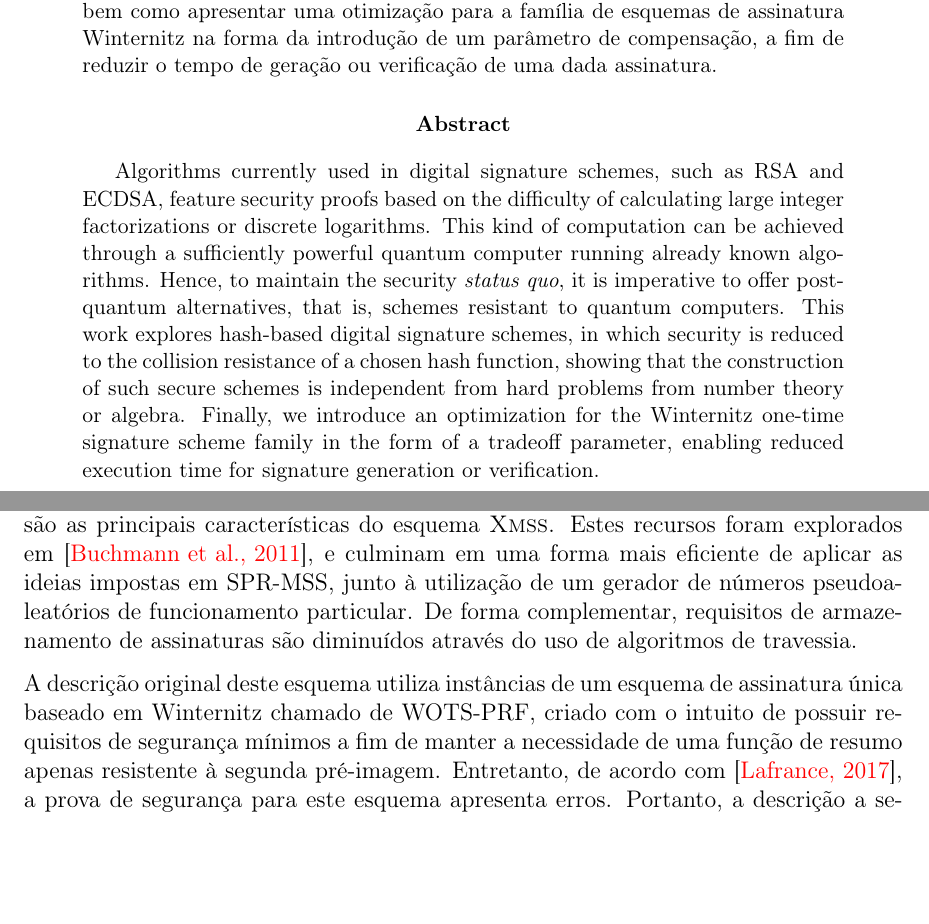
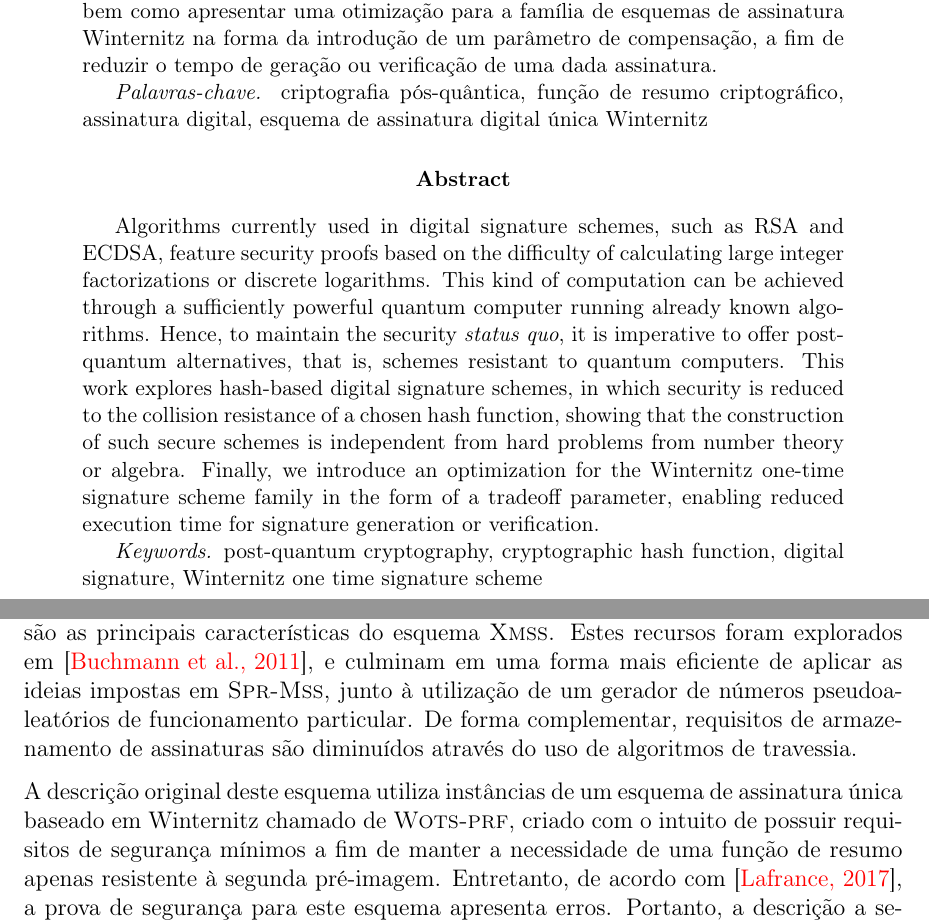
Before and after one commit to zambonin/bsc, a LaTeX document (bsc.tex): two parts of pages 1 and 30 of 43, joined at a grey line, cut so that both start at the same text, the shorter picture padded with empty space. Compiled offline with pdfLaTeX.

Commit message:
sharelatex: update bsc.tex from r32810 to r32891

```diff
--- a/bsc.tex
+++ b/bsc.tex
@@ -74,6 +74,8 @@
 
 \begin{abstract}
 Algoritmos utilizados em assinaturas digitais atualmente --- como RSA e ECDSA --- têm sua segurança baseada em calcular a fatoração de números muito grandes ou logaritmos discretos. Este tipo de cômputo pode ser realizado por um computador quântico suficientemente poderoso, utilizando algoritmos já conhecidos. Deste modo, para manter o ambiente de assinaturas digitais continuamente seguro, é necessário oferecer alternativas pós-quânticas. Este trabalho busca apresentar esquemas baseados apenas em funções de resumo criptográfico, cuja segurança baseia-se apenas na resistência à colisão da função escolhida, com o objetivo de mostrar que a construção de esquemas de assinatura seguros independe de problemas considerados difíceis em teoria de números ou álgebra, bem como apresentar uma otimização para a família de esquemas de assinatura Winternitz na forma da introdução de um parâmetro de compensação, a fim de reduzir o tempo de geração ou verificação de uma dada assinatura.
+
+\emph{Palavras-chave.} criptografia pós-quântica, função de resumo criptográfico, assinatura digital, esquema de assinatura digital única Winternitz
 \end{abstract}
 
 \begin{otherlanguage}{english}
@@ -90,8 +92,12 @@ schemes is independent from hard problems from number theory or algebra. Finally
 we introduce an optimization for the Winternitz one-time signature scheme family
 in the form of a tradeoff parameter, enabling reduced execution time for signature
 generation or verification.
+
+\emph{Keywords.} post-quantum cryptography, cryptographic hash function,
+digital signature, Winternitz one time signature scheme
 \end{abstract}
 \end{otherlanguage}
+
 
 \tableofcontents
 
@@ -1484,9 +1490,9 @@ Um esquema baseado em árvores de Merkle que necessita apenas de resistência à
 
 \subsection{\xmss{}}
 
-A redução dos requisitos de segurança, bem como a presença do sigilo encaminhado, são as principais características do esquema \xmss{}. Estes recursos foram explorados em~\cite{Buchmann:2011:XPF:2184003.2184011}, e culminam em uma forma mais eficiente de aplicar as ideias impostas em SPR-MSS, junto à utilização de um gerador de números pseudoaleatórios de funcionamento particular. De forma complementar, requisitos de armazenamento de assinaturas são diminuídos através do uso de algoritmos de travessia.
-
-A descrição original deste esquema utiliza instâncias de um esquema de assinatura única baseado em Winternitz chamado de WOTS-PRF, criado com o intuito de possuir requisitos de segurança mínimos a fim de manter a necessidade de uma função de resumo apenas resistente à segunda pré-imagem. Entretanto, de acordo com~\cite{LafrancePhilip2017}, a prova de segurança para este esquema apresenta erros. Portanto, a descrição a seguir tomará o esquema de assinatura única utilizado como o \textsc{Wots+}, cuja prova de segurança não contém erros conhecidos.
+A redução dos requisitos de segurança, bem como a presença do sigilo encaminhado, são as principais características do esquema \xmss{}. Estes recursos foram explorados em~\cite{Buchmann:2011:XPF:2184003.2184011}, e culminam em uma forma mais eficiente de aplicar as ideias impostas em \sprmss{}, junto à utilização de um gerador de números pseudoaleatórios de funcionamento particular. De forma complementar, requisitos de armazenamento de assinaturas são diminuídos através do uso de algoritmos de travessia.
+
+A descrição original deste esquema utiliza instâncias de um esquema de assinatura única baseado em Winternitz chamado de \wotsprf{}, criado com o intuito de possuir requisitos de segurança mínimos a fim de manter a necessidade de uma função de resumo apenas resistente à segunda pré-imagem. Entretanto, de acordo com~\cite{LafrancePhilip2017}, a prova de segurança para este esquema apresenta erros. Portanto, a descrição a seguir tomará o esquema de assinatura única utilizado como o \textsc{Wots+}, cuja prova de segurança não contém erros conhecidos.
 
 Assim, tome um parâmetro de segurança $m$ e o parâmetro de Winternitz $w$, a família de funções $\mathcal{F}_m : \{f_k : \binwds{m} \longrightarrow \binwds{m} \mid k \in
 \mathcal{K}_m\}$, uma árvore de Merkle $T$ com altura $H$ e uma família de funções de resumo $\hh{}_m : \{h_k : \binwds{2m} \longrightarrow \binwds{m} \mid k \in
```
Also changed, not shown: bsc.tex (4 more changed lines).
